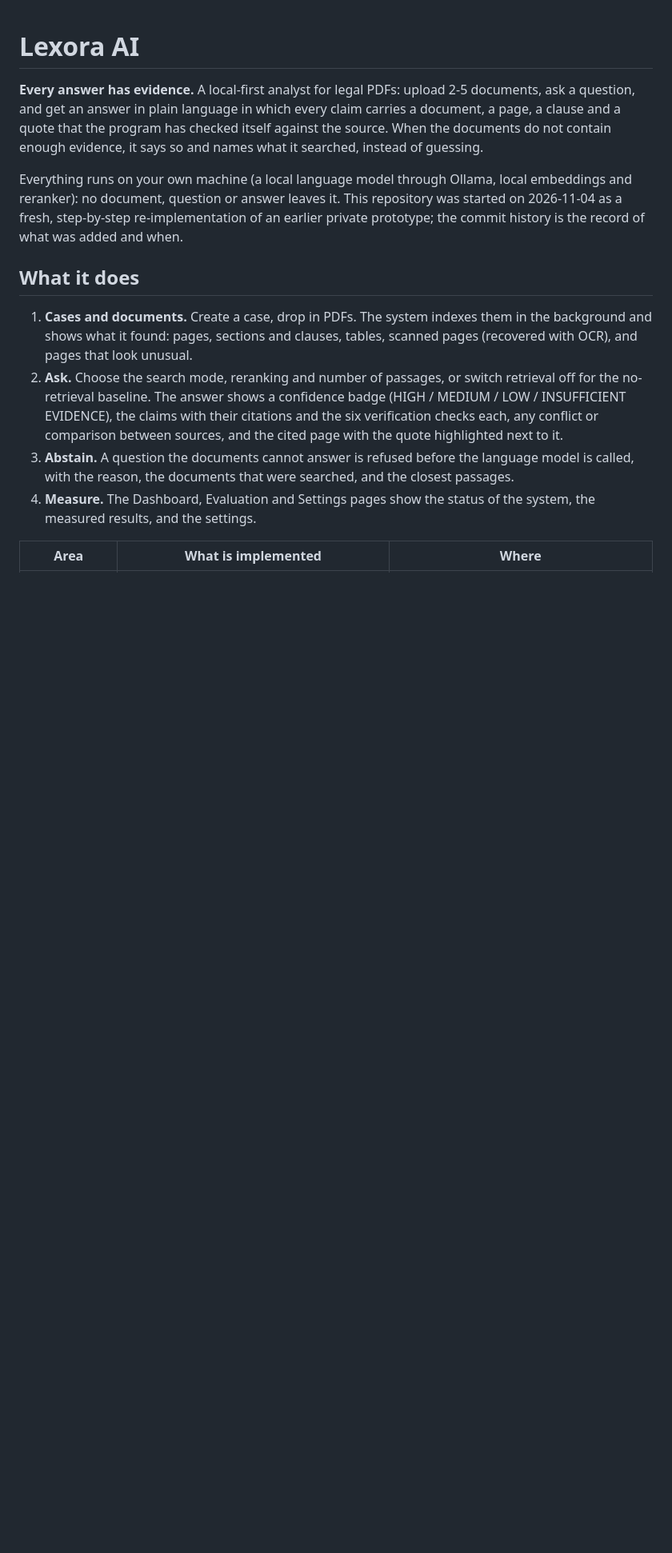
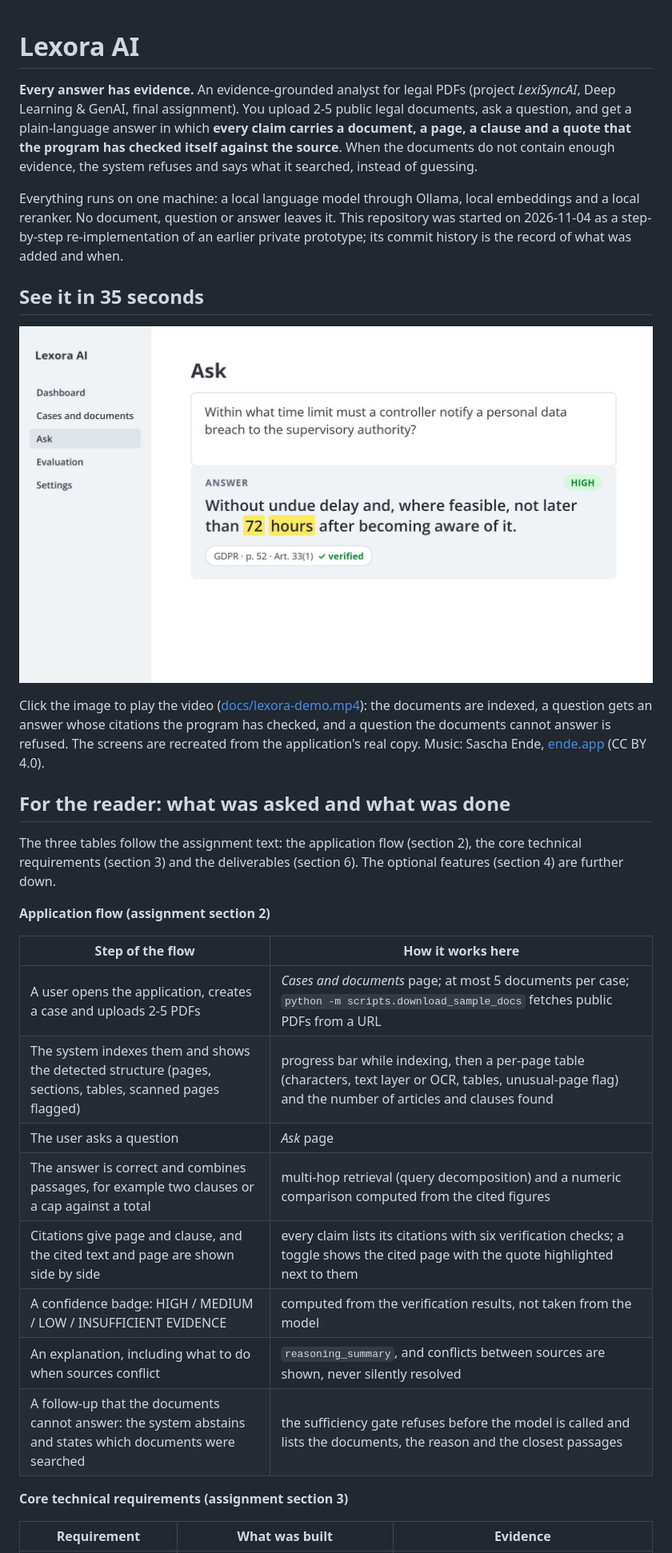
Before and after one commit to ArSravan/LexoraAI, a Markdown page: README.md, the part around one of its changes. Shown at 80% size. Rendered like a GitHub page; pictures changed too: docs/lexora-demo.jpg (added); blank space fills up the shorter version.

Commit message:
Rewrite README for the reader, remove empty Docker table, and update M1 analysis

```diff
--- a/README.md
+++ b/README.md
@@ -1,23 +1,41 @@
 # Lexora AI
 
-**Every answer has evidence.** A local-first analyst for legal PDFs: upload 2-5 documents, ask a question, and get an answer in plain
-language in which every claim carries a document, a page, a clause and a quote that the program has checked itself against the
-source. When the documents do not contain enough evidence, it says so and names what it searched, instead of guessing.
+**Every answer has evidence.** An evidence-grounded analyst for legal PDFs (project *LexiSyncAI*, Deep Learning & GenAI, final assignment).
+You upload 2-5 public legal documents, ask a question, and get a plain-language answer in which **every claim carries a document, a page,
+a clause and a quote that the program has checked itself against the source**. When the documents do not contain enough evidence, the
+system refuses and says what it searched, instead of guessing.
 
-Everything runs on your own machine (a local language model through Ollama, local embeddings and reranker): no document, question
-or answer leaves it. This repository was started on 2026-11-04 as a fresh, step-by-step re-implementation of an earlier private
-prototype; the commit history is the record of what was added and when.
+Everything runs on one machine: a local language model through Ollama, local embeddings and a local reranker. No document, question or
+answer leaves it. This repository was started on 2026-11-04 as a step-by-step re-implementation of an earlier private prototype; its commit
+history is the record of what was added and when.
 
-## What it does
+## See it in 35 seconds
 
-1. **Cases and documents.** Create a case, drop in PDFs. The system indexes them in the background and shows what it found: pages,
-   sections and clauses, tables, scanned pages (recovered with OCR), and pages that look unusual.
-2. **Ask.** Choose the search mode, reranking and number of passages, or switch retrieval off for the no-retrieval baseline. The answer
-   shows a confidence badge (HIGH / MEDIUM / LOW / INSUFFICIENT EVIDENCE), the claims with their citations and the six verification
-   checks each, any conflict or comparison between sources, and the cited page with the quote highlighted next to it.
-3. **Abstain.** A question the documents cannot answer is refused before the language model is called, with the reason, the
-   documents that were searched, and the closest passages.
-4. **Measure.** The Dashboard, Evaluation and Settings pages show the status of the system, the measured results, and the settings.
+[![Lexora AI in 35 seconds: documents indexed, a verified answer with its cited page, and a refusal](docs/lexora-demo.jpg)](docs/lexora-demo.mp4)
 
-| Area | What is implemented | Where |
+Click the image to play the video ([docs/lexora-demo.mp4](docs/lexora-demo.mp4)): the documents are indexed, a question gets an answer whose
+citations the program has checked, and a question the documents cannot answer is refused. The screens are recreated from the application's real
+copy. Music: Sascha Ende, [ende.app](https://ende.app/en) (CC BY 4.0).
+
+## For the reader: what was asked and what was done
+
+The three tables follow the assignment text: the application flow (section 2), the core technical requirements (section 3) and the
+deliverables (section 6). The optional features (section 4) are further down.
+
+**Application flow (assignment section 2)**
+
+| Step of the flow | How it works here |
+|---|---|
+| A user opens the application, creates a case and uploads 2-5 PDFs | *Cases and documents* page; at most 5 documents per case; `python -m scripts.download_sample_docs` fetches public PDFs from a URL |
+| The system indexes them and shows the detected structure (pages, sections, tables, scanned pages flagged) | progress bar while indexing, then a per-page table (characters, text layer or OCR, tables, unusual-page flag) and the number of articles and clauses found |
+| The user asks a question | *Ask* page |
+| The answer is correct and combines passages, for example two clauses or a cap against a total | multi-hop retrieval (query decomposition) and a numeric comparison computed from the cited figures |
+| Citations give page and clause, and the cited text and page are shown side by side | every claim lists its citations with six verification checks; a toggle shows the cited page with the quote highlighted next to them |
+| A confidence badge: HIGH / MEDIUM / LOW / INSUFFICIENT EVIDENCE | computed from the verification results, not taken from the model |
+| An explanation, including what to do when sources conflict | `reasoning_summary`, and conflicts between sources are shown, never silently resolved |
+| A follow-up that the documents cannot answer: the system abstains and states which documents were searched | the sufficiency gate refuses before the model is called and lists the documents, the reason and the closest passages |
+
+**Core technical requirements (assignment section 3)**
+
+| Requirement | What was built | Evidence |
 |---|---|---|
```
Also changed, not shown: other parts of README.md (+130 -88 lines), docs/DOCKER_VERIFICATION.md (+12 -17 lines), docs/EVALUATION_ANALYSIS.md (+18 -17 lines), 3 other files.
